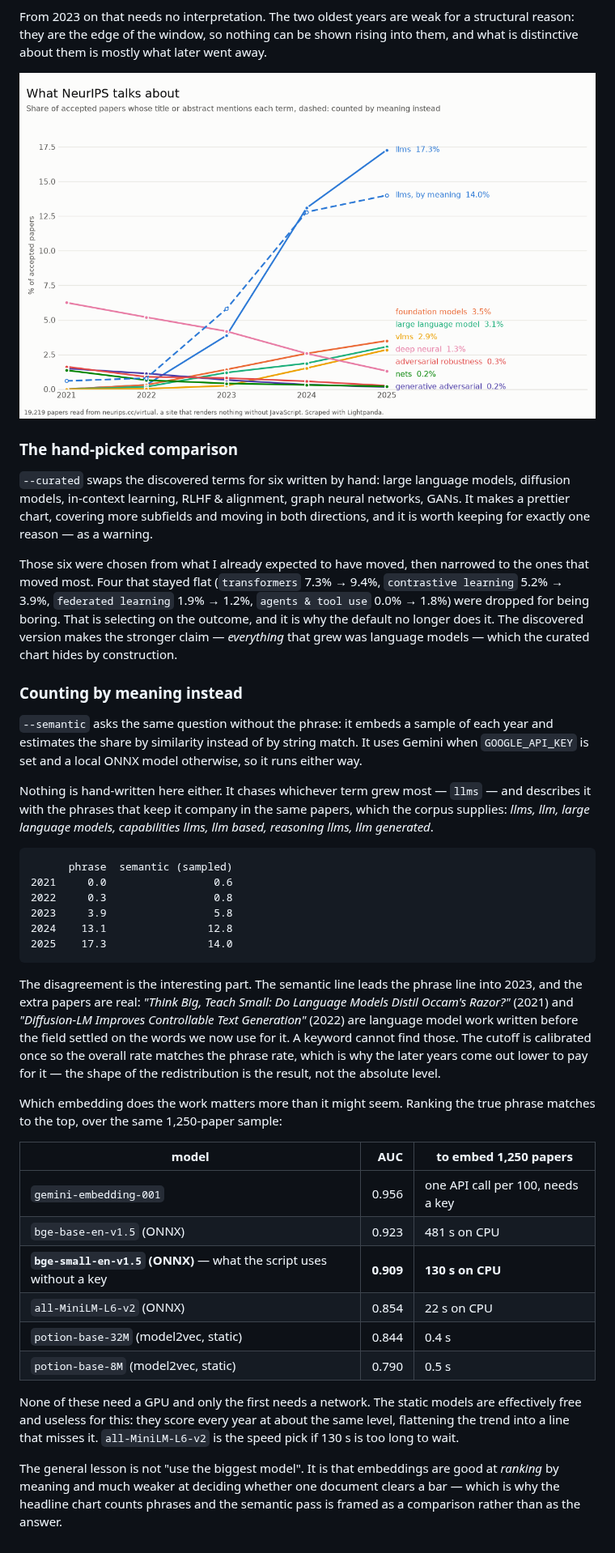
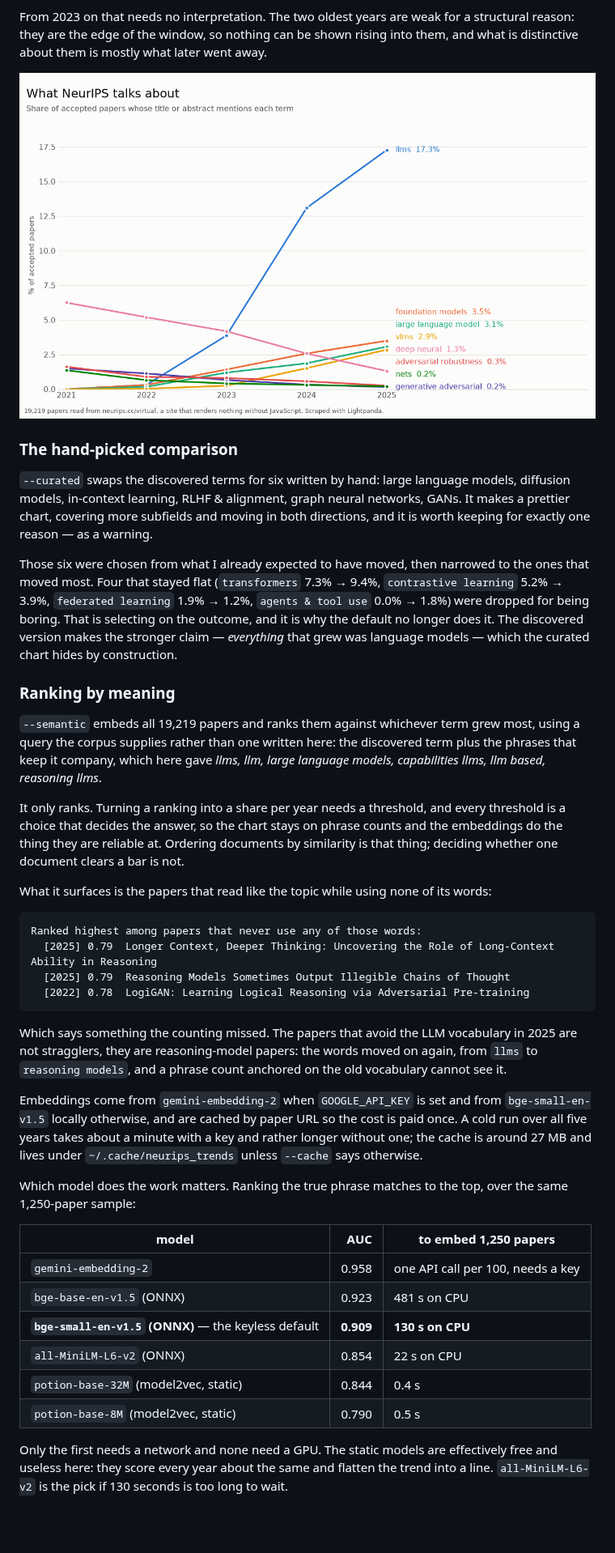
Before and after one commit to lightpanda-io/lightpanda-python, a Markdown page: examples/README.md, the part around the change. Shown at 81% size. Drawn GitHub-style; pictures changed too: examples/neurips_trends.png; blank space fills up the shorter version.

Commit message:
examples: rank all papers by meaning, switch to gemini-embedding-2
The dashed overlay was calibrated to the phrase count, which forced both lines
to share an average, so it could only ever show redistribution. Removed. The
chart is phrase counts alone and the embeddings now rank all 19,219 papers
instead of a per-year sample, which needs no threshold at all.

Embeddings are cached by paper URL as float16, so a cold run costs about a
minute with a key and later runs are instant. gemini-embedding-2 replaces the
legacy -001; the two score the same within noise on this task, but -001 is
legacy and -2 takes 8192 tokens, so nothing truncates abstracts any more.

'Uses the words' now tests the whole discovered vocabulary rather than the one
token, so a paper spelling out 'large language models' no longer counts as
avoiding it. That correction surfaces the real finding: the papers dodging the
LLM vocabulary in 2025 are reasoning-model papers, so the words moved again.

````diff
--- a/examples/README.md
+++ b/examples/README.md
@@ -158,54 +158,53 @@ outcome, and it is why the default no longer does it. The discovered version
 makes the stronger claim — *everything* that grew was language models — which
 the curated chart hides by construction.
 
-### Counting by meaning instead
+### Ranking by meaning
 
-`--semantic` asks the same question without the phrase: it embeds a sample of
-each year and estimates the share by similarity instead of by string match. It
-uses Gemini when `GOOGLE_API_KEY` is set and a local ONNX model otherwise, so it
-runs either way.
+`--semantic` embeds all 19,219 papers and ranks them against whichever term grew
+most, using a query the corpus supplies rather than one written here: the
+discovered term plus the phrases that keep it company, which here gave *llms,
+llm, large language models, capabilities llms, llm based, reasoning llms*.
 
-Nothing is hand-written here either. It chases whichever term grew most — `llms`
-— and describes it with the phrases that keep it company in the same papers,
-which the corpus supplies: *llms, llm, large language models, capabilities llms,
-llm based, reasoning llms, llm generated*.
+It only ranks. Turning a ranking into a share per year needs a threshold, and
+every threshold is a choice that decides the answer, so the chart stays on
+phrase counts and the embeddings do the thing they are reliable at. Ordering
+documents by similarity is that thing; deciding whether one document clears a
+bar is not.
+
+What it surfaces is the papers that read like the topic while using none of its
+words:
 
 ```
-      phrase  semantic (sampled)
-2021     0.0                 0.6
-2022     0.3                 0.8
-2023     3.9                 5.8
-2024    13.1                12.8
-2025    17.3                14.0
+Ranked highest among papers that never use any of those words:
+  [2025] 0.79  Longer Context, Deeper Thinking: Uncovering the Role of Long-Context Ability in Reasoning
+  [2025] 0.79  Reasoning Models Sometimes Output Illegible Chains of Thought
+  [2022] 0.78  LogiGAN: Learning Logical Reasoning via Adversarial Pre-training
 ```
 
-The disagreement is the interesting part. The semantic line leads the phrase
-line into 2023, and the extra papers are real: *"Think Big, Teach Small: Do
-Language Models Distil Occam's Razor?"* (2021) and *"Diffusion-LM Improves
-Controllable Text Generation"* (2022) are language model work written before the
-field settled on the words we now use for it. A keyword cannot find those. The
-cutoff is calibrated once so the overall rate matches the phrase rate, which is
-why the later years come out lower to pay for it — the shape of the
-redistribution is the result, not the absolute level.
+Which says something the counting missed. The papers that avoid the LLM
+vocabulary in 2025 are not stragglers, they are reasoning-model papers: the
+words moved on again, from `llms` to `reasoning models`, and a phrase count
+anchored on the old vocabulary cannot see it.
 
-Which embedding does the work matters more than it might seem. Ranking the true
-phrase matches to the top, over the same 1,250-paper sample:
+Embeddings come from `gemini-embedding-2` when `GOOGLE_API_KEY` is set and from
+`bge-small-en-v1.5` locally otherwise, and are cached by paper URL so the cost
+is paid once. A cold run over all five years takes about a minute with a key
+and rather longer without one; the cache is around 27 MB and lives under
+`~/.cache/neurips_trends` unless `--cache` says otherwise.
+
+Which model does the work matters. Ranking the true phrase matches to the top,
+over the same 1,250-paper sample:
 
 | model | AUC | to embed 1,250 papers |
 |---|---:|---|
-| `gemini-embedding-001` | 0.956 | one API call per 100, needs a key |
+| `gemini-embedding-2` | 0.958 | one API call per 100, needs a key |
 | `bge-base-en-v1.5` (ONNX) | 0.923 | 481 s on CPU |
-| **`bge-small-en-v1.5` (ONNX)** — what the script uses without a key | **0.909** | **130 s on CPU** |
+| **`bge-small-en-v1.5` (ONNX)** — the keyless default | **0.909** | **130 s on CPU** |
 | `all-MiniLM-L6-v2` (ONNX) | 0.854 | 22 s on CPU |
 | `potion-base-32M` (model2vec, static) | 0.844 | 0.4 s |
 | `potion-base-8M` (model2vec, static) | 0.790 | 0.5 s |
 
-None of these need a GPU and only the first needs a network. The static models
-are effectively free and useless for this: they score every year at about the
-same level, flattening the trend into a line that misses it. `all-MiniLM-L6-v2`
-is the speed pick if 130 s is too long to wait.
-
-The general lesson is not "use the biggest model". It is that embeddings are
-good at *ranking* by meaning and much weaker at deciding whether one document
-clears a bar — which is why the headline chart counts phrases and the semantic
-pass is framed as a comparison rather than as the answer.
+Only the first needs a network and none need a GPU. The static models are
+effectively free and useless here: they score every year about the same and
+flatten the trend into a line. `all-MiniLM-L6-v2` is the pick if 130 seconds is
+too long to wait.
````
Also changed, not shown: 1 other file.
